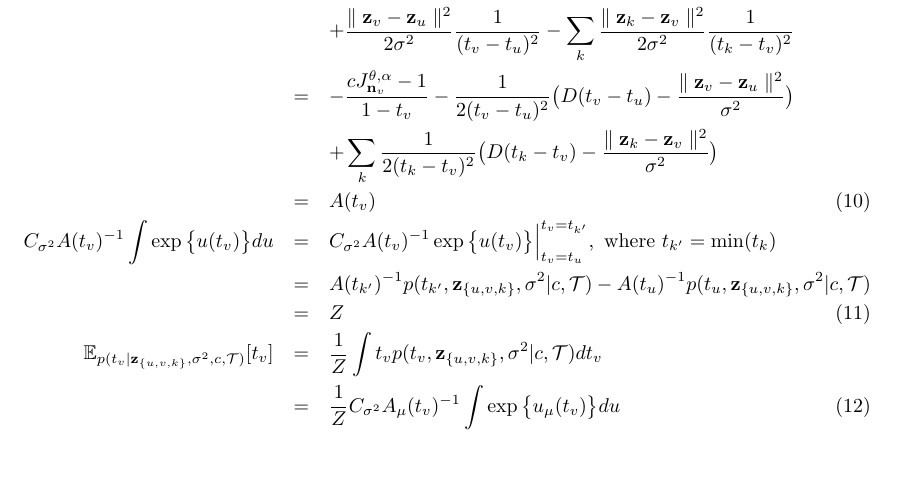
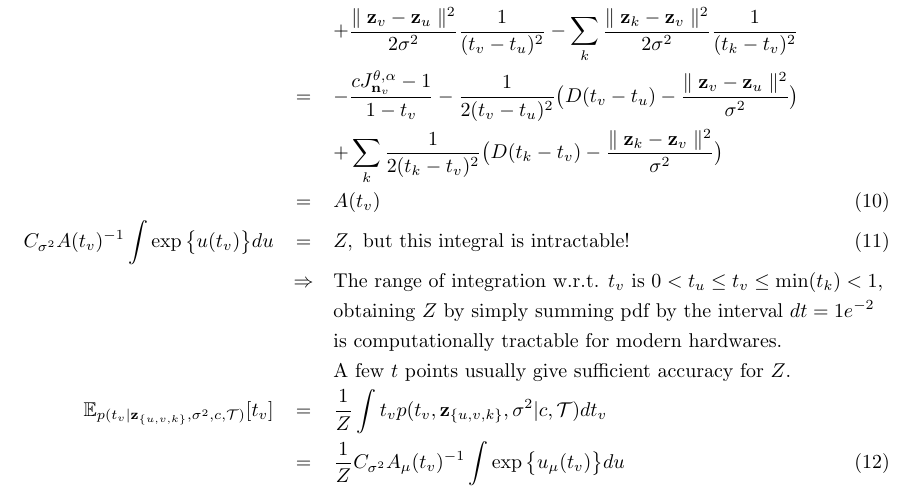
Before and after one commit to YutoOzaki/Pitman-Yor_Diffusion_Trees, a LaTeX document (Documents/PYDT.tex): part of page 2 of 2, cut so that both start at the same text, the shorter picture padded with empty space. Compiled offline with pdfLaTeX.

Commit message:
Add files via upload

```diff
--- a/Documents/PYDT.tex
+++ b/Documents/PYDT.tex
@@ -29,9 +29,11 @@
 	 &=& -\frac{cJ^{\theta,\alpha}_{\bold{n}_v} - 1}{1 - t_v} - \frac{1}{2(t_v - t_u)^2} \big(D(t_v - t_u) - \frac{\parallel \bold{z}_v - \bold{z}_u\parallel^2}{\sigma^2} \big) \nonumber \\
 	 & & + \sum_k \frac{1}{2(t_k - t_v)^2} \big(D(t_k - t_v) - \frac{\parallel \bold{z}_k - \bold{z}_v\parallel^2}{\sigma^2} \big) \nonumber \\
 	 &=& A(t_v)\\
-	 C_{\sigma^2} A(t_v)^{-1} \int \exp \big\{u(t_v)\big\}du &=& C_{\sigma^2} A(t_v)^{-1} \exp \big\{u(t_v)\big\}\Big\vert^{t_v = t_{k'}}_{t_v = t_u} ,\textrm{ where } t_{k'} = \min(t_k) \nonumber \\
-	 &=& A(t_{k'})^{-1}p(t_{k'}, \bold{z}_{\{u,v,k\}}, \sigma^2 | c, \mathcal{T}) - A(t_{u})^{-1}p(t_{u}, \bold{z}_{\{u,v,k\}}, \sigma^2 | c, \mathcal{T})\nonumber \\
-	 &=& Z \\
+	 C_{\sigma^2} A(t_v)^{-1} \int \exp \big\{u(t_v)\big\}du &=& Z, \textrm{ but this integral is intractable!} \\
+	 &\Rightarrow & \textrm{The range of integration w.r.t. $t_v$ is $0 < t_u \leq t_v \leq \min(t_k) < 1$, } \nonumber \\
+	 & & \textrm{obtaining $Z$ by simply summing pdf by the interval $dt = 1e^{-2}$} \nonumber \\
+	 & & \textrm{is computationally tractable for modern hardwares.} \nonumber \\
+	 & & \textrm{A few $t$ points usually give sufficient accuracy for $Z$.} \nonumber \\
 	\mathbb{E}_{p(t_v | \bold{z}_{\{u,v,k\}}, \sigma^2, c, \mathcal{T})}[t_v] &=& \frac{1}{Z} \int t_v p(t_v, \bold{z}_{\{u,v,k\}}, \sigma^2 | c, \mathcal{T}) dt_v \nonumber \\
 	&=& \frac{1}{Z} C_{\sigma^2} A_\mu(t_v)^{-1} \int \exp \big\{ u_\mu(t_v)\big\}du
 	\end{eqnarray}
```
Also changed, not shown: Documents/PYDT.pdf.
